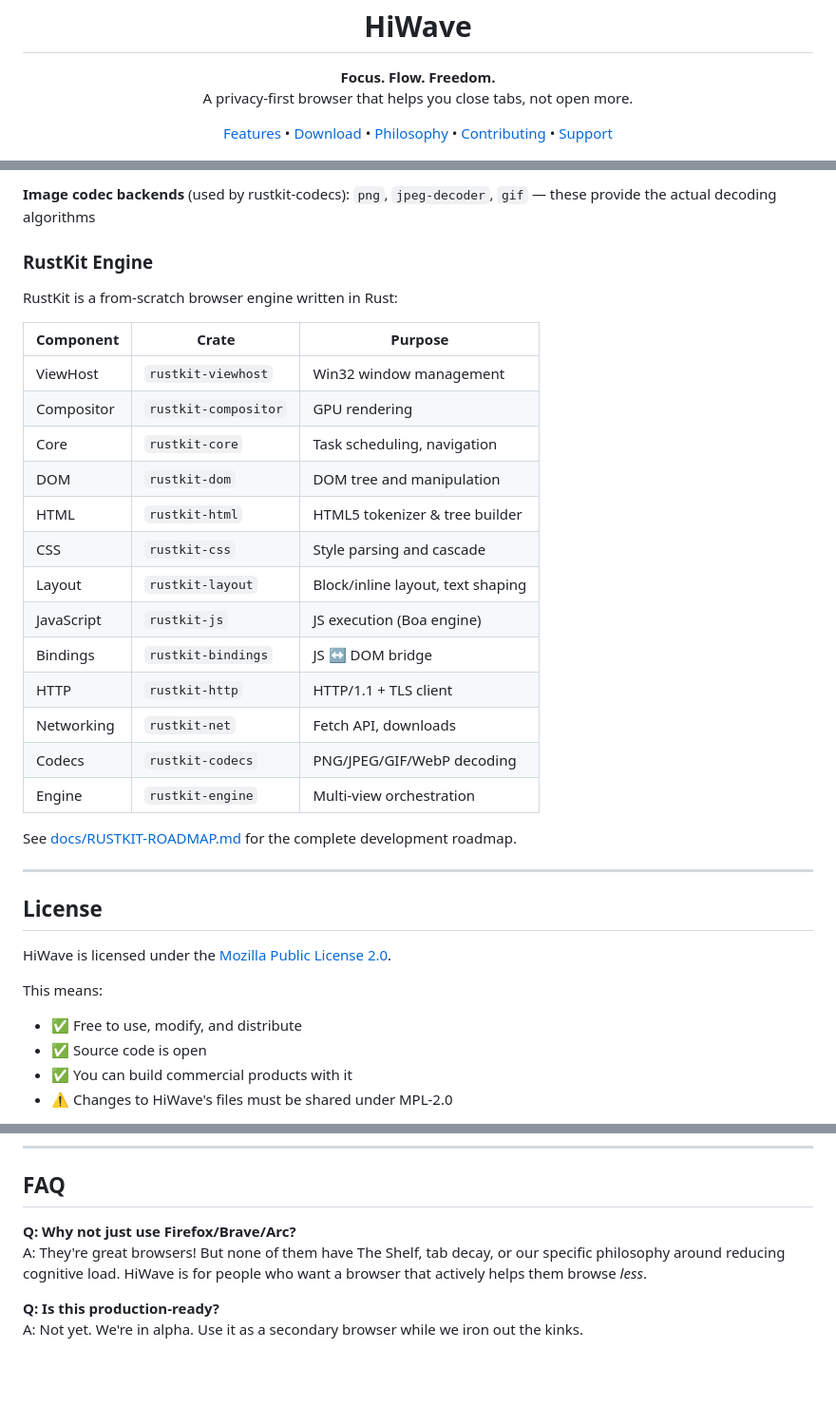
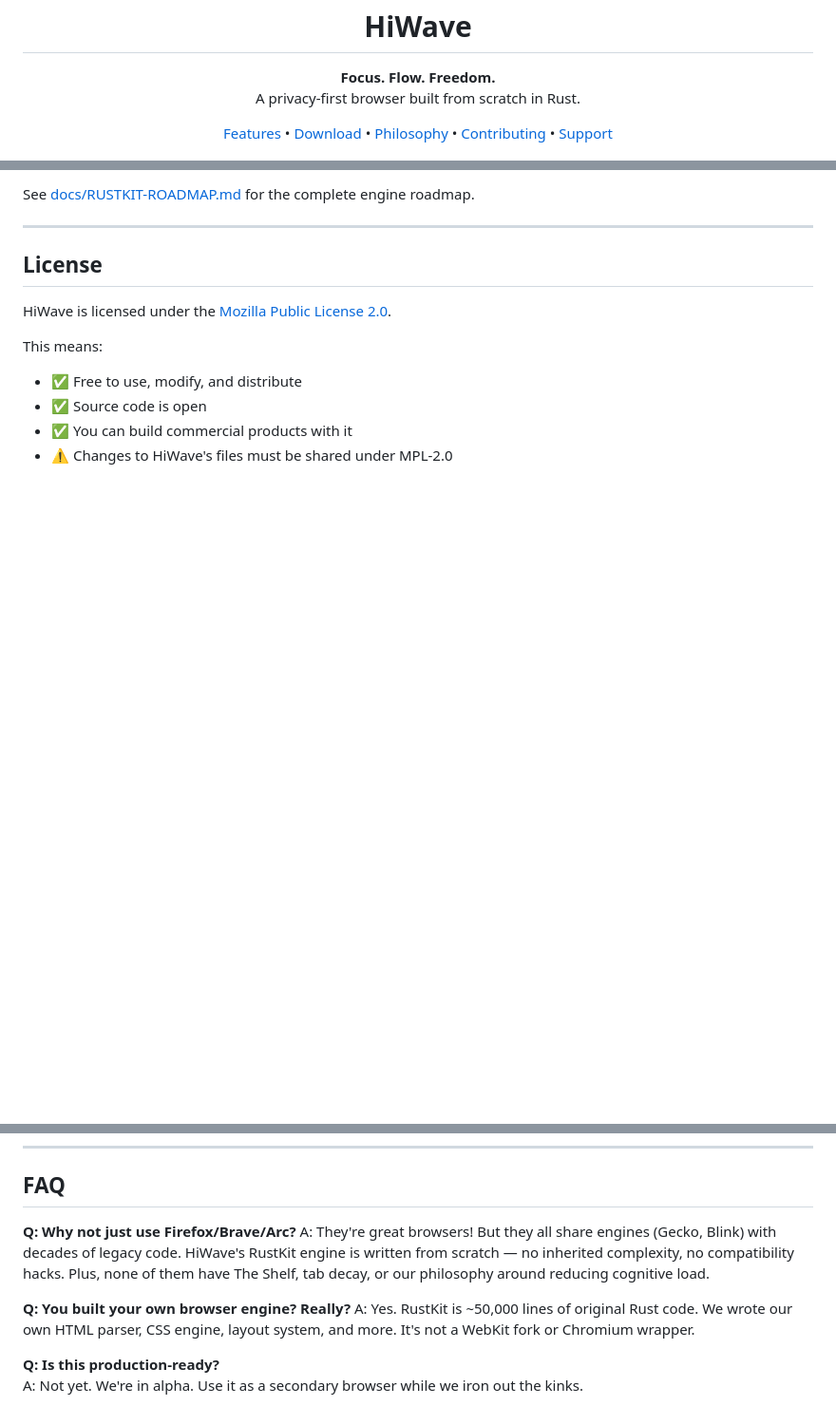
Before and after one commit to yonasBSD/hiwave-windows, a Markdown page: README.md, 3 parts joined by grey strips. Shown at 95% size. GitHub-like rendering; blank space fills up the shorter version.

```diff
--- a/README.md
+++ b/README.md
@@ -6,7 +6,7 @@
 
 <p align="center">
   <strong>Focus. Flow. Freedom.</strong><br>
-  A privacy-first browser that helps you close tabs, not open more.
+  A privacy-first browser built from scratch in Rust.
 </p>
 
 <p align="center">
@@ -286,26 +284,4 @@ Built with:
-**Image codec backends** (used by rustkit-codecs): `png`, `jpeg-decoder`, `gif` — these provide the actual decoding algorithms
-
-### RustKit Engine
-
-RustKit is a from-scratch browser engine written in Rust:
-
-| Component | Crate | Purpose |
-|-----------|-------|---------|
-| ViewHost | `rustkit-viewhost` | Win32 window management |
-| Compositor | `rustkit-compositor` | GPU rendering |
-| Core | `rustkit-core` | Task scheduling, navigation |
-| DOM | `rustkit-dom` | DOM tree and manipulation |
-| HTML | `rustkit-html` | HTML5 tokenizer & tree builder |
-| CSS | `rustkit-css` | Style parsing and cascade |
-| Layout | `rustkit-layout` | Block/inline layout, text shaping |
-| JavaScript | `rustkit-js` | JS execution (Boa engine) |
-| Bindings | `rustkit-bindings` | JS ↔ DOM bridge |
-| HTTP | `rustkit-http` | HTTP/1.1 + TLS client |
-| Networking | `rustkit-net` | Fetch API, downloads |
-| Codecs | `rustkit-codecs` | PNG/JPEG/GIF/WebP decoding |
-| Engine | `rustkit-engine` | Multi-view orchestration |
-
-See [docs/RUSTKIT-ROADMAP.md](docs/RUSTKIT-ROADMAP.md) for the complete development roadmap.
+See [docs/RUSTKIT-ROADMAP.md](docs/RUSTKIT-ROADMAP.md) for the complete engine roadmap.
 
 ---
 
@@ -324,7 +300,10 @@ This means:
 ## FAQ
 
 **Q: Why not just use Firefox/Brave/Arc?**
-A: They're great browsers! But none of them have The Shelf, tab decay, or our specific philosophy around reducing cognitive load. HiWave is for people who want a browser that actively helps them browse *less*.
+A: They're great browsers! But they all share engines (Gecko, Blink) with decades of legacy code. HiWave's RustKit engine is written from scratch — no inherited complexity, no compatibility hacks. Plus, none of them have The Shelf, tab decay, or our philosophy around reducing cognitive load.
+
+**Q: You built your own browser engine? Really?**
+A: Yes. RustKit is ~50,000 lines of original Rust code. We wrote our own HTML parser, CSS engine, layout system, and more. It's not a WebKit fork or Chromium wrapper.
 
 **Q: Is this production-ready?**
 A: Not yet. We're in alpha. Use it as a secondary browser while we iron out the kinks.
```
Also changed, not shown: other parts of README.md (+34 -36 lines).
